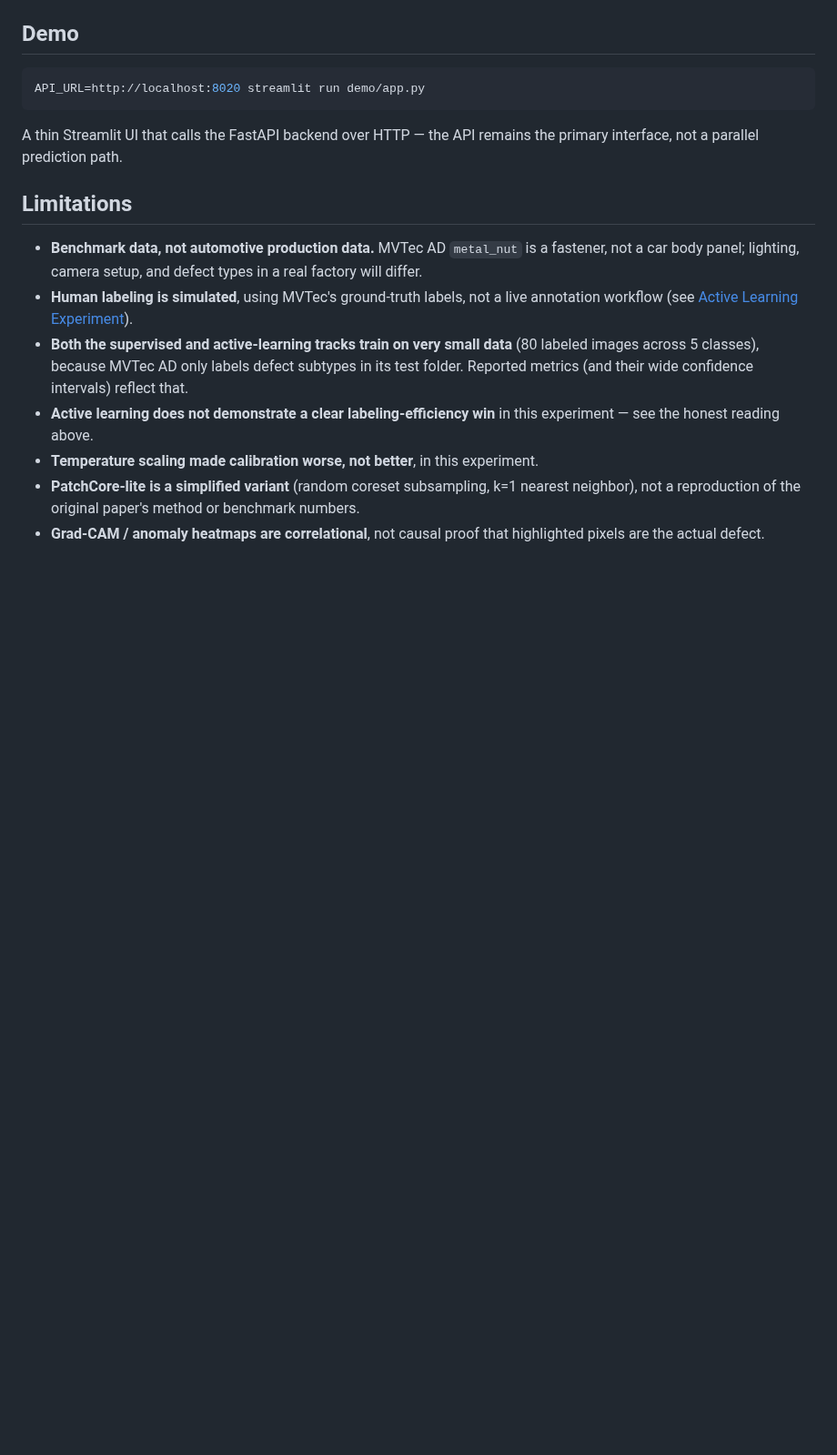
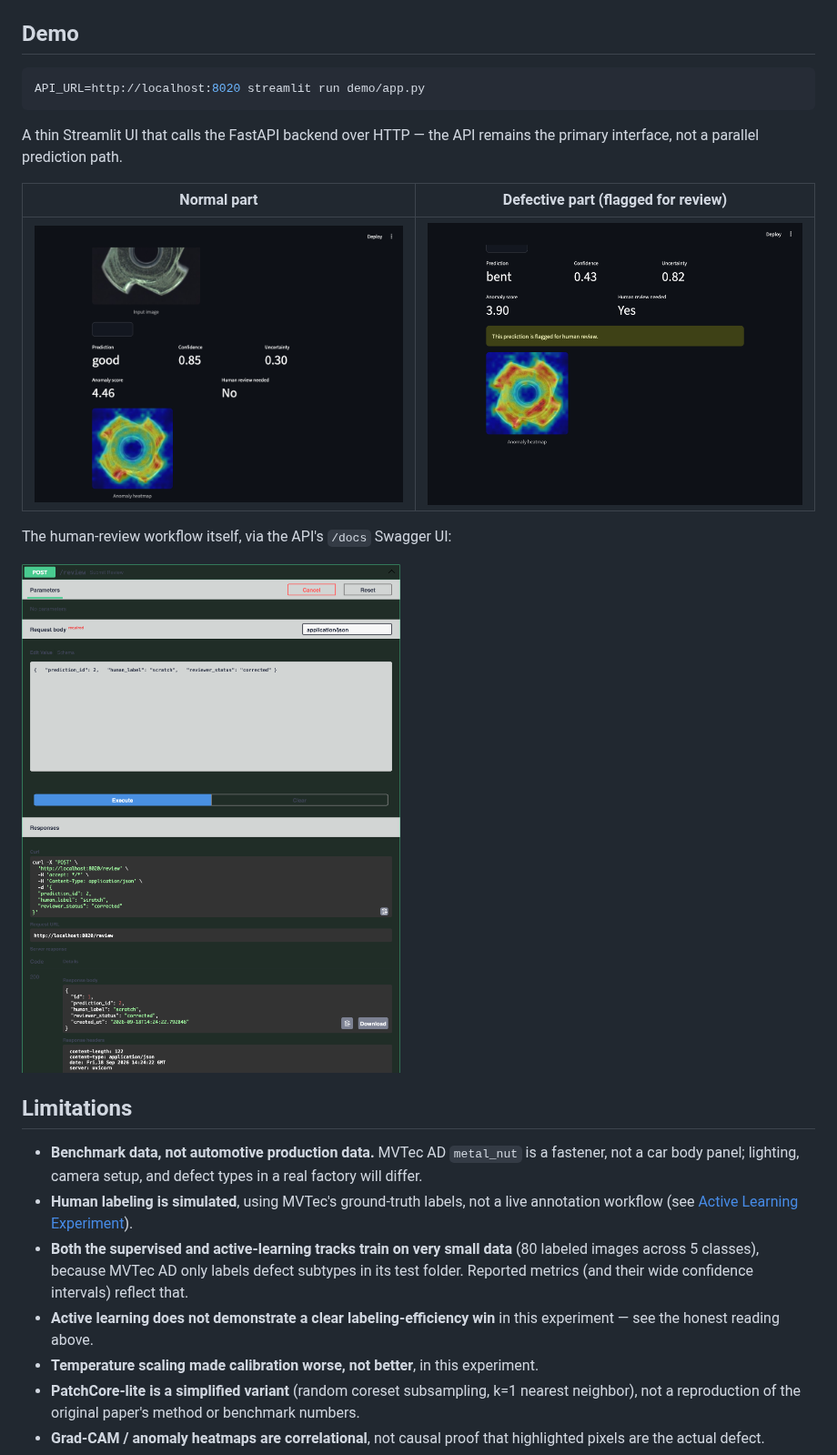
Before and after one commit to nithya-prakash/DefectVisionAI, a Markdown page: README.md, the part around one of its changes. Shown at 91% size. GitHub-like rendering; pictures changed too: docs/images/01_good_prediction.png (added), docs/images/02_defect_prediction.png (added), docs/images/03_api_review.png (added); blank space fills up the shorter version.

```diff
--- a/README.md
+++ b/README.md
@@ -236,6 +238,14 @@ API_URL=http://localhost:8020 streamlit run demo/app.py
 A thin Streamlit UI that calls the FastAPI backend over HTTP — the API remains the
 primary interface, not a parallel prediction path.
 
+| Normal part | Defective part (flagged for review) |
+|---|---|
+| ![Good prediction: confidence 0.85, no review needed](docs/images/01_good_prediction.png) | ![Defective prediction: confidence 0.43, flagged for human review, with anomaly heatmap](docs/images/02_defect_prediction.png) |
+
+The human-review workflow itself, via the API's `/docs` Swagger UI:
+
+![POST /review request and real 200 response persisting a human correction](docs/images/03_api_review.png)
+
 ## Limitations
 
 - **Benchmark data, not automotive production data.** MVTec AD `metal_nut` is a
```
Also changed, not shown: other parts of README.md (+2 -0 lines), docs/demo.md (+69 -51 lines), docs/images/demo.gif (added).
